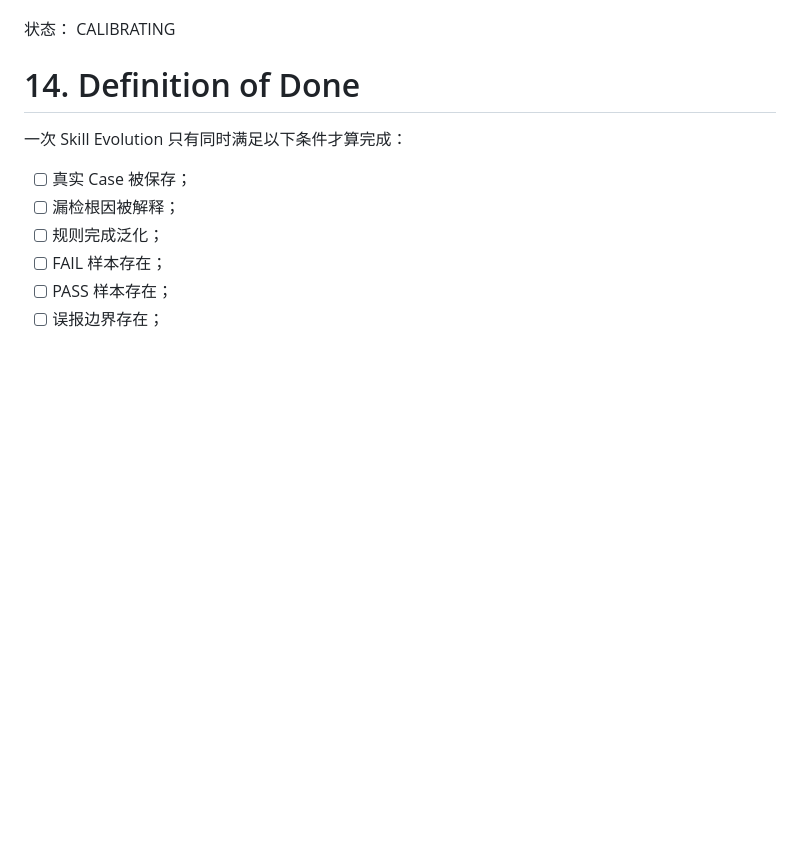
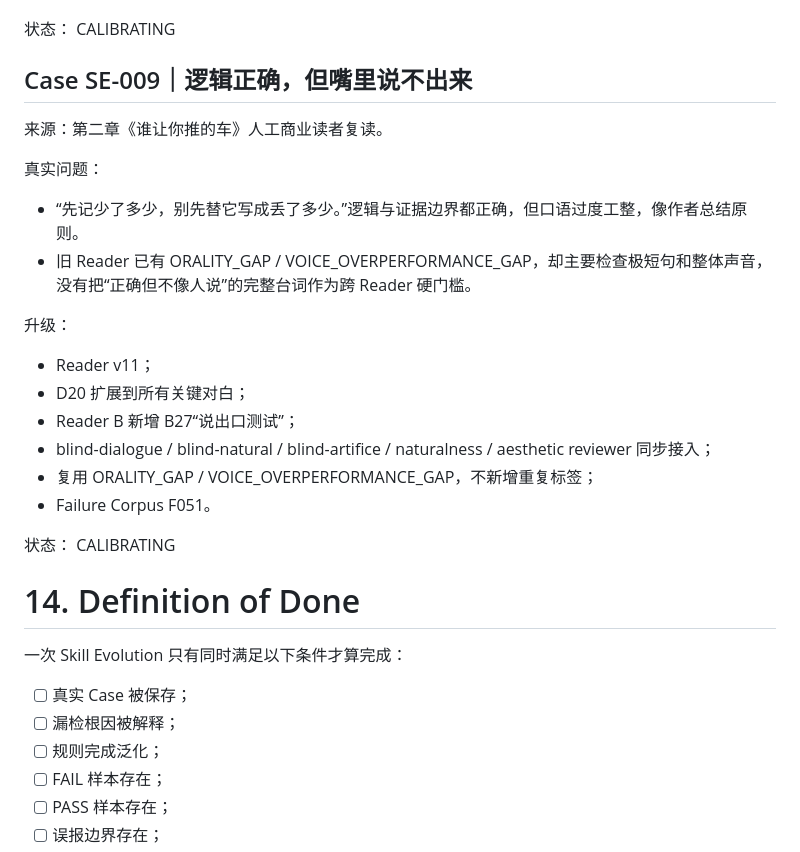
Before and after one commit to xdguo-design/lyra-narrative, a Markdown page: docs/skill-evolution-protocol.md, the part around the change. Drawn GitHub-style; blank space fills up the shorter version.

Commit message:
docs: record reader v11 evolution case

```diff
--- a/docs/skill-evolution-protocol.md
+++ b/docs/skill-evolution-protocol.md
@@ -534,6 +534,25 @@ CALIBRATING
 状态：
 CALIBRATING
 
+
+## Case SE-009｜逻辑正确，但嘴里说不出来
+来源：第二章《谁让你推的车》人工商业读者复读。
+
+真实问题：
+- “先记少了多少，别先替它写成丢了多少。”逻辑与证据边界都正确，但口语过度工整，像作者总结原则。
+- 旧 Reader 已有 ORALITY_GAP / VOICE_OVERPERFORMANCE_GAP，却主要检查极短句和整体声音，没有把“正确但不像人说”的完整台词作为跨 Reader 硬门槛。
+
+升级：
+- Reader v11；
+- D20 扩展到所有关键对白；
+- Reader B 新增 B27“说出口测试”；
+- blind-dialogue / blind-natural / blind-artifice / naturalness / aesthetic reviewer 同步接入；
+- 复用 ORALITY_GAP / VOICE_OVERPERFORMANCE_GAP，不新增重复标签；
+- Failure Corpus F051。
+
+状态：
+CALIBRATING
+
 # 14. Definition of Done
 
 一次 Skill Evolution 只有同时满足以下条件才算完成：
```
